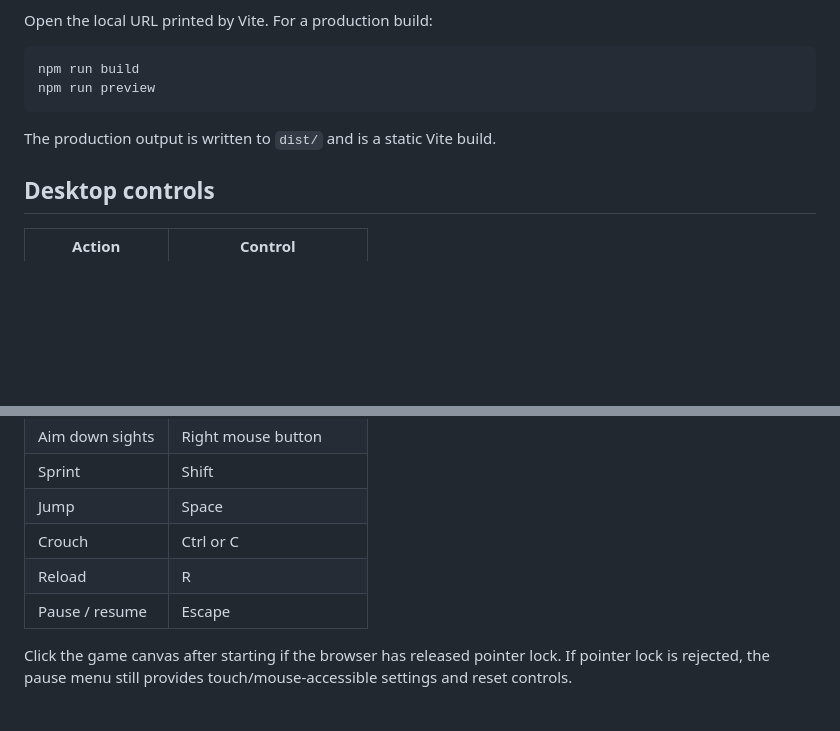
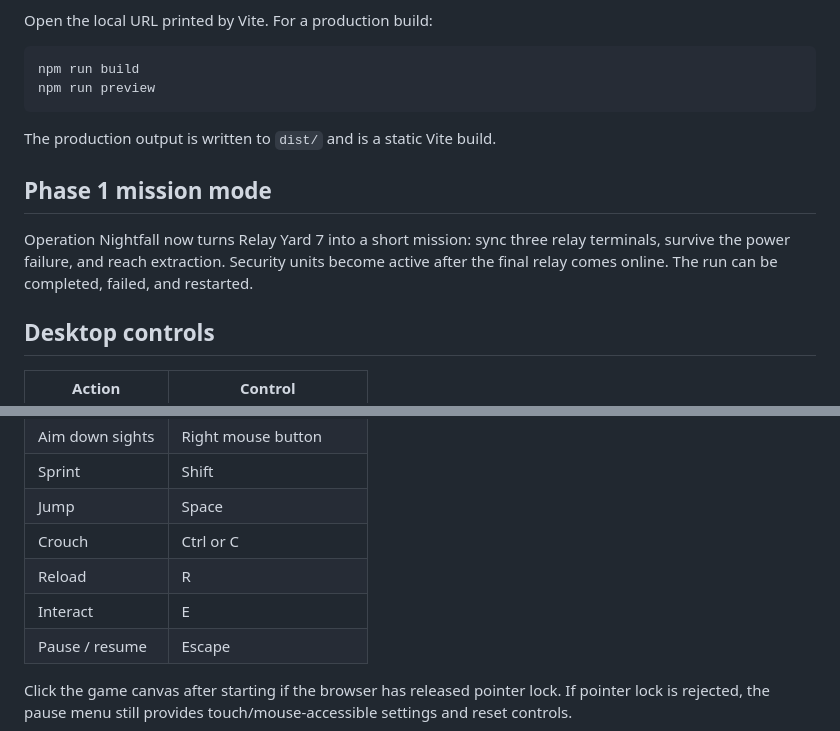
Before and after one commit to mmcilvain/My-first-game, a Markdown page: README.md, 2 parts joined by grey strips. GitHub-like rendering; blank space fills up the shorter version.

Commit message:
Document Phase 1 mission mode

```diff
--- a/README.md
+++ b/README.md
@@ -22,6 +22,10 @@ npm run preview
 
 The production output is written to `dist/` and is a static Vite build.
 
+## Phase 1 mission mode
+
+Operation Nightfall now turns Relay Yard 7 into a short mission: sync three relay terminals, survive the power failure, and reach extraction. Security units become active after the final relay comes online. The run can be completed, failed, and restarted.
+
 ## Desktop controls
 
 | Action | Control |
@@ -34,6 +38,7 @@ The production output is written to `dist/` and is a static Vite build.
 | Jump | Space |
 | Crouch | Ctrl or C |
 | Reload | R |
+| Interact | E |
 | Pause / resume | Escape |
 
 Click the game canvas after starting if the browser has released pointer lock. If pointer lock is rejected, the pause menu still provides touch/mouse-accessible settings and reset controls.
```
